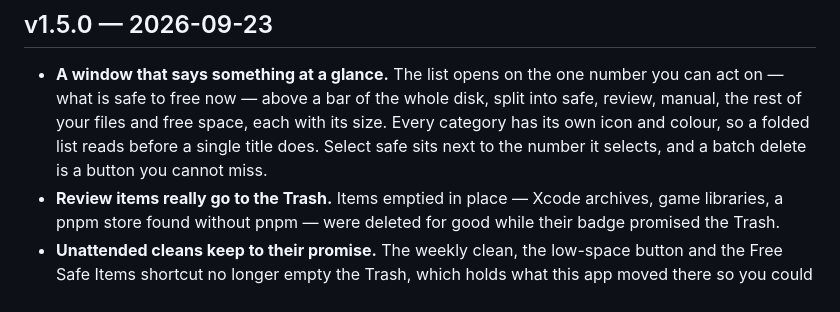
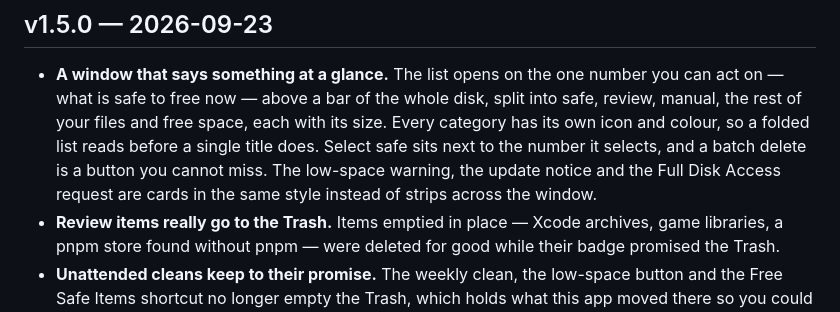
Before and after one commit to Jarvis322/macos-sysdata, a Markdown page: CHANGELOG.md, the part around the change. GitHub-like rendering.

Commit message:
docs: note the notice cards in 1.5.0

```diff
--- a/CHANGELOG.md
+++ b/CHANGELOG.md
@@ -13,7 +13,9 @@ Versions up to and including v0.3.7 were released under the MIT License; see
   free space, each with its size. Every category has its own icon and
   colour, so a folded list reads before a single title does. Select safe
   sits next to the number it selects, and a batch delete is a button you
-  cannot miss.
+  cannot miss. The low-space warning, the update notice and the Full Disk
+  Access request are cards in the same style instead of strips across the
+  window.
 - **Review items really go to the Trash.** Items emptied in place — Xcode
   archives, game libraries, a pnpm store found without pnpm — were deleted
   for good while their badge promised the Trash.
```
